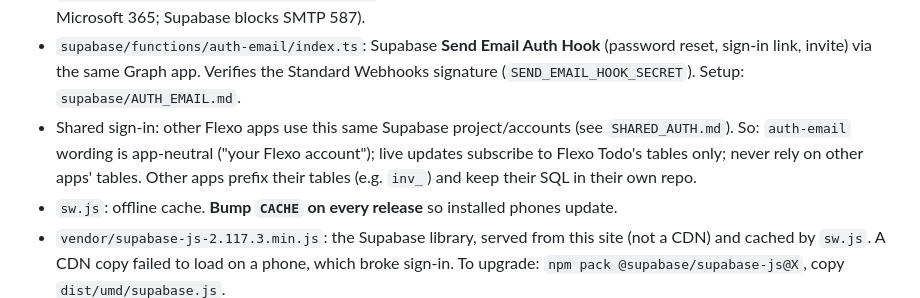
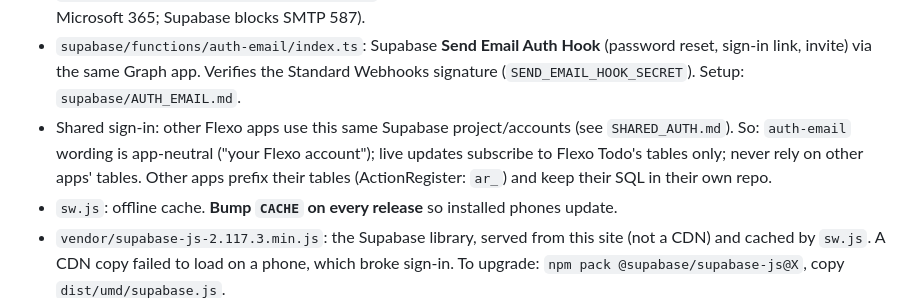
Before and after one commit to fmcai70/flexo-todo-app, a Markdown page: CLAUDE.md, the part around the change. Rendered like a GitHub page.

Commit message:
Note ActionRegister's table prefix
Co-Authored-By: Claude Opus 5.5 <noreply@anthropic.com>
Claude-Session: https://claude.ai/code/session_01WJdtnpvBtoYtD4nyUyqk4h

```diff
--- a/CLAUDE.md
+++ b/CLAUDE.md
@@ -14,7 +14,7 @@ GitHub Pages at https://fmcai70.github.io/flexo-todo-app/ (moving to https://tod
   Verifies the Standard Webhooks signature (`SEND_EMAIL_HOOK_SECRET`). Setup: `supabase/AUTH_EMAIL.md`.
 - Shared sign-in: other Flexo apps use this same Supabase project/accounts (see `SHARED_AUTH.md`). So: `auth-email`
   wording is app-neutral ("your Flexo account"); live updates subscribe to Flexo Todo's tables only; never rely on
-  other apps' tables. Other apps prefix their tables (e.g. `inv_`) and keep their SQL in their own repo.
+  other apps' tables. Other apps prefix their tables (ActionRegister: `ar_`) and keep their SQL in their own repo.
 - `sw.js`: offline cache. **Bump `CACHE` on every release** so installed phones update.
 - `vendor/supabase-js-2.117.3.min.js`: the Supabase library, served from this site (not a CDN) and cached by `sw.js`.
   A CDN copy failed to load on a phone, which broke sign-in. To upgrade: `npm pack @supabase/supabase-js@X`, copy `dist/umd/supabase.js`.
```
